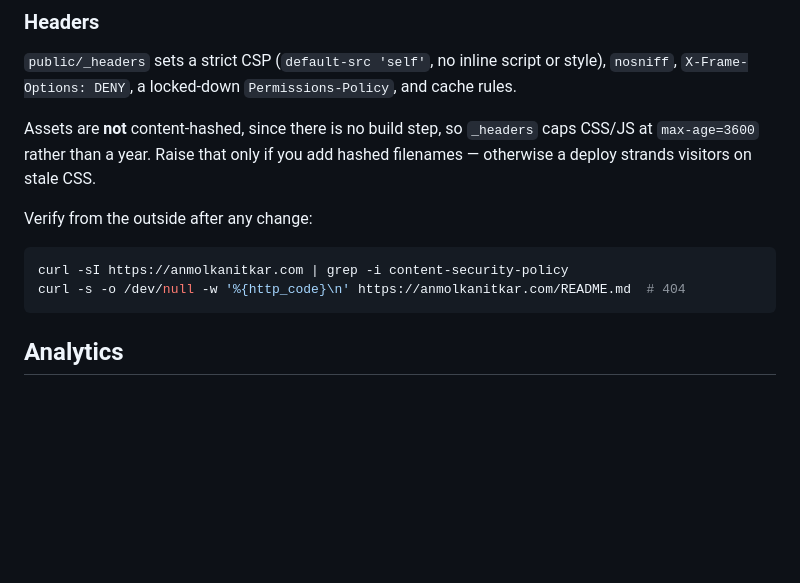
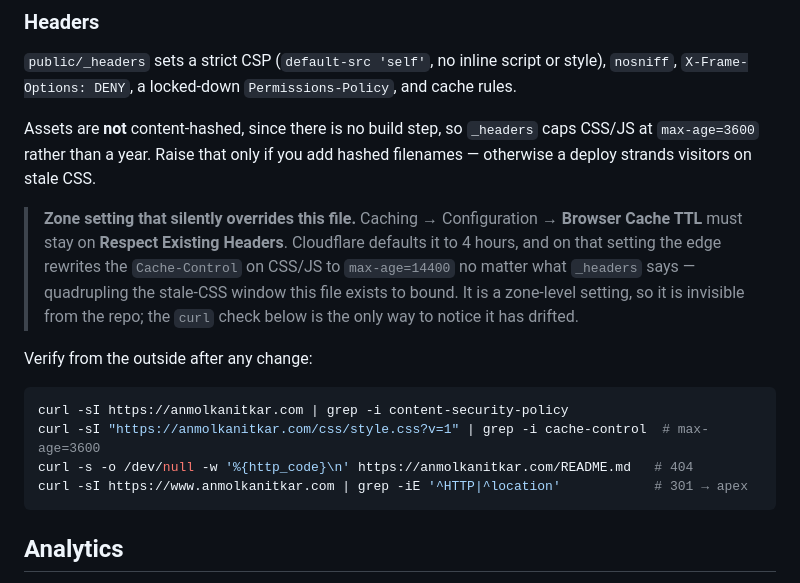
Before and after one commit to anmolkanitkar/anmolkanitkar.com, a Markdown page: README.md, the part around the change. Drawn GitHub-style; blank space fills up the shorter version.

Commit message:
Document the Browser Cache TTL override
The zone's Browser Cache TTL defaults to 4 hours, and at that setting the
edge rewrites Cache-Control on CSS/JS to max-age=14400 regardless of what
public/_headers says — quadrupling the stale-asset window the 1 hour cap
exists to bound. Found it by curling the deployed site; it is invisible
from the repo, so it needs writing down.

Set to "Respect Existing Headers" and added the curl check that catches it
drifting back.

Co-Authored-By: Claude Opus 5 <noreply@anthropic.com>

````diff
--- a/README.md
+++ b/README.md
@@ -104,11 +104,21 @@ Assets are **not** content-hashed, since there is no build step, so `_headers`
 caps CSS/JS at `max-age=3600` rather than a year. Raise that only if you add
 hashed filenames — otherwise a deploy strands visitors on stale CSS.
 
+> **Zone setting that silently overrides this file.** Caching → Configuration →
+> **Browser Cache TTL** must stay on **Respect Existing Headers**. Cloudflare
+> defaults it to 4 hours, and on that setting the edge rewrites the
+> `Cache-Control` on CSS/JS to `max-age=14400` no matter what `_headers` says —
+> quadrupling the stale-CSS window this file exists to bound. It is a zone-level
+> setting, so it is invisible from the repo; the `curl` check below is the only
+> way to notice it has drifted.
+
 Verify from the outside after any change:
 
 ```bash
 curl -sI https://anmolkanitkar.com | grep -i content-security-policy
-curl -s -o /dev/null -w '%{http_code}\n' https://anmolkanitkar.com/README.md  # 404
+curl -sI "https://anmolkanitkar.com/css/style.css?v=1" | grep -i cache-control  # max-age=3600
+curl -s -o /dev/null -w '%{http_code}\n' https://anmolkanitkar.com/README.md   # 404
+curl -sI https://www.anmolkanitkar.com | grep -iE '^HTTP|^location'            # 301 → apex
 ```
 
 ## Analytics
````
